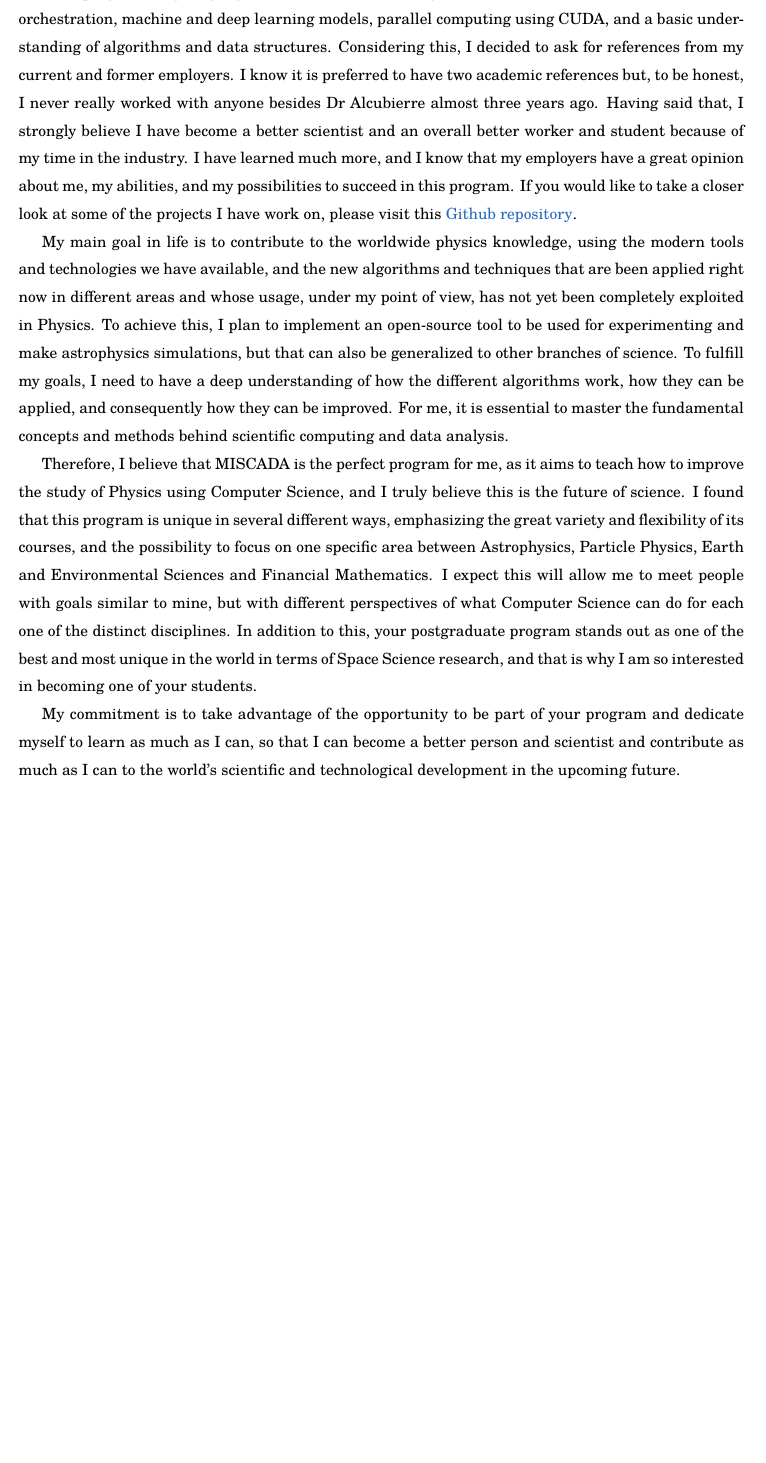
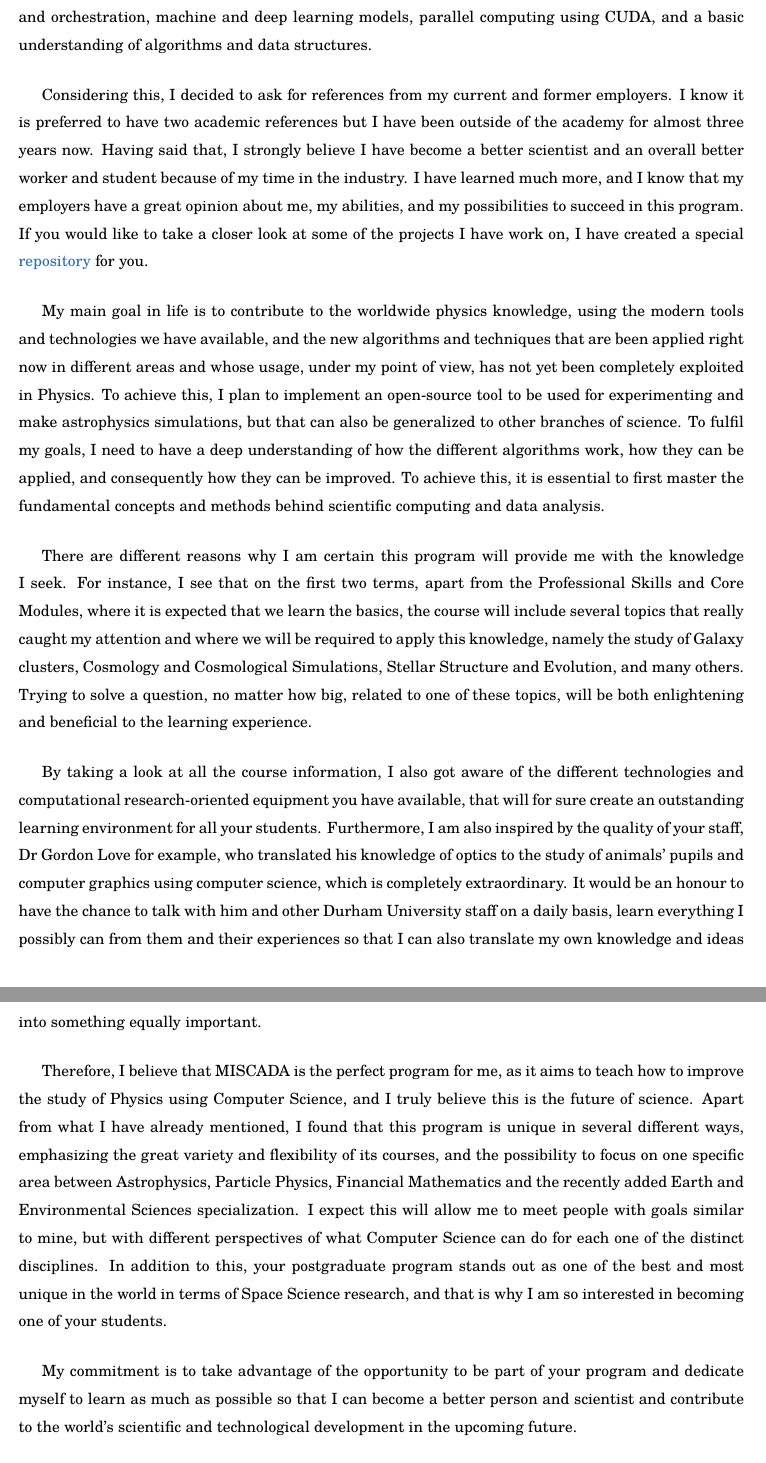
Before and after one commit to uzmargomez/master_degree, a LaTeX document (statement/statement_of_purpose_durham_university.tex): part of page 2 of 2 before the commit and two parts of pages 2 and 3 of 3 after it, the two joined at a grey line, cut so that both start at the same text, the shorter picture padded with empty space. Compiled offline with pdfLaTeX.

Commit message:
statement almost done

```diff
--- a/statement/statement_of_purpose_durham_university.tex
+++ b/statement/statement_of_purpose_durham_university.tex
@@ -16,16 +16,7 @@
     urlcolor=NavyBlue,
 }
 
-
-\pagestyle{fancy}
-\fancyhf{}
-\fancyhead[C]{%
-  \footnotesize\sffamily
-  \yourname:\quad
-  {\youremail}}
-
 \newcommand{\soptitle}{Statement of Purpose}
-\newcommand{\yourname}{Uzmar G\'omez}
 \newcommand{\youremail}{uzmar.gomez@ciencias.unam.mx}
 \newcommand{\yourweb}{https://uzmargomez.github.io/}
 
@@ -57,10 +48,34 @@ During my career, I started a job as a Professor Assistant of courses such as Ma
 
-I have a passion for research, but also a great interest in improving my professional skills. This led me to read about other computer science topics, such as Machine Learning and Neural Networks, among others, while improving my programming ability. This knowledge allowed me to get a job as a Data Scientist, where I have worked in projects such as Face Detection and Recognition (using Neural Networks and Sparse Representation of matrices), the creation of a Chatbot using the Rasa framework, recommendation systems using the apriori algorithm, as well as churn prediction models using SVM and XGBoost. I also got hands-on experience with developing production-level code in different object-oriented programming languages (Python and C++), Google Cloud Platform services, containers and orchestration, machine and deep learning models, parallel computing using CUDA, and a basic understanding of algorithms and data structures. Considering this, I decided to ask for references from my current and former employers. I know it is preferred to have two academic references but, to be honest, I never really worked with anyone besides Dr Alcubierre almost three years ago. Having said that, I strongly believe I have become a better scientist and an overall better worker and student because of my time in the industry. I have learned much more, and I know that my employers have a great opinion about me, my abilities, and my possibilities to succeed in this program. If you would like to take a closer look at some of the projects I have work on, please visit this \href{https://github.com/uzmargomez/master_degree}{Github repository}.
+\vspace{.5cm}
 
-My main goal in life is to contribute to the worldwide physics knowledge, using the modern tools and technologies we have available, and the new algorithms and techniques that are been applied right now in different areas and whose usage, under my point of view, has not yet been completely exploited in Physics. To achieve this, I plan to implement an open-source tool to be used for experimenting and make astrophysics simulations, but that can also be generalized to other branches of science. To fulfill my goals, I need to have a deep understanding of how the different algorithms work, how they can be applied, and consequently how they can be improved. For me, it is essential to master the fundamental concepts and methods behind scientific computing and data analysis.
+During my career, I started a job as a Professor Assistant of courses such as Mathematics and Relativity in the Faculty of Science UNAM, and I worked on a thesis under the supervision of  \href{https://sigi.nucleares.unam.mx/sgiicn/people/user/view/id/8}{Dr Miguel Alcubierre Moya}, one of the leading researchers in the field of Numerical Relativity in Mexico. This thesis was mainly concerned with the numerical simulation of the evolution of the Vlasov Equation with a background gravitational field represented by the Schwarzschild metric. While working on this thesis, I learned more about Finite Difference Methods and the Fortran Programming Language.
 
-Therefore, I believe that MISCADA is the perfect program for me, as it aims to teach how to improve the study of Physics using Computer Science, and I truly believe this is the future of science. I found that this program is unique in several different ways, emphasizing the great variety and flexibility of its courses, and the possibility to focus on one specific area between Astrophysics, Particle Physics, Earth and Environmental Sciences and Financial Mathematics. I expect this will allow me to meet people with goals similar to mine, but with different perspectives of what Computer Science can do for each one of the distinct disciplines. In addition to this, your postgraduate program stands out as one of the best and most unique in the world in terms of Space Science research, and that is why I am so interested in becoming one of your students.
+\vspace{.5cm}
 
-My commitment is to take advantage of the opportunity to be part of your program and dedicate myself to learn as much as I can, so that I can become a better person and scientist and contribute as much as I can to the world’s scientific and technological development in the upcoming future.
+I have a passion for research, but also a great interest in improving my professional skills. This led me to read about other computer science topics, such as Machine Learning and Neural Networks, among others, while improving my programming ability. This knowledge allowed me to get a job as a Data Scientist, where I have worked in projects such as Face Detection and Recognition (using Neural Networks and Sparse Representation of matrices), the creation of a Chatbot using the Rasa framework, recommendation systems using the apriori algorithm, as well as churn prediction models using SVM and XGBoost. I also got hands-on experience with developing production-level code in different object-oriented programming languages (Python and C++), Google Cloud Platform services, containers and orchestration, machine and deep learning models, parallel computing using CUDA, and a basic understanding of algorithms and data structures.
+
+\vspace{.5cm}
+
+Considering this, I decided to ask for references from my current and former employers. I know it is preferred to have two academic references but I have been outside of the academy for almost three years now. Having said that, I strongly believe I have become a better scientist and an overall better worker and student because of my time in the industry. I have learned much more, and I know that my employers have a great opinion about me, my abilities, and my possibilities to succeed in this program. If you would like to take a closer look at some of the projects I have work on, I have created a special \href{https://github.com/uzmargomez/master_degree}{repository} for you.
+
+\vspace{.5cm}
+
+My main goal in life is to contribute to the worldwide physics knowledge, using the modern tools and technologies we have available, and the new algorithms and techniques that are been applied right now in different areas and whose usage, under my point of view, has not yet been completely exploited in Physics. To achieve this, I plan to implement an open-source tool to be used for experimenting and make astrophysics simulations, but that can also be generalized to other branches of science. To fulfil my goals, I need to have a deep understanding of how the different algorithms work, how they can be applied, and consequently how they can be improved. To achieve this, it is essential to first master the fundamental concepts and methods behind scientific computing and data analysis.
+
+\vspace{.5cm}
+
+There are different reasons why I am certain this program will provide me with the knowledge I seek. For instance, I see that on the first two terms, apart from the Professional Skills and Core Modules, where it is expected that we learn the basics, the course will include several topics that really caught my attention and where we will be required to apply this knowledge, namely the study of Galaxy clusters, Cosmology and Cosmological Simulations, Stellar Structure and Evolution, and many others. Trying to solve a question, no matter how big, related to one of these topics, will be both enlightening and beneficial to the learning experience.
+
+\vspace{.5cm}
+
+By taking a look at all the course information, I also got aware of the different technologies and computational research-oriented equipment you have available, that will for sure create an outstanding learning environment for all your students. Furthermore, I am also inspired by the quality of your staff, Dr Gordon Love for example, who translated his knowledge of optics to the study of animals' pupils and computer graphics using computer science, which is completely extraordinary. It would be an honour to have the chance to talk with him and other Durham University staff on a daily basis, learn everything I possibly can from them and their experiences so that I can also translate my own knowledge and ideas into something equally important.
+
+\vspace{.5cm}
+
+Therefore, I believe that MISCADA is the perfect program for me, as it aims to teach how to improve the study of Physics using Computer Science, and I truly believe this is the future of science. Apart from what I have already mentioned, I found that this program is unique in several different ways, emphasizing the great variety and flexibility of its courses, and the possibility to focus on one specific area between Astrophysics, Particle Physics, Financial Mathematics and the recently added Earth and Environmental Sciences specialization. I expect this will allow me to meet people with goals similar to mine, but with different perspectives of what Computer Science can do for each one of the distinct disciplines. In addition to this, your postgraduate program stands out as one of the best and most unique in the world in terms of Space Science research, and that is why I am so interested in becoming one of your students.
+
+\vspace{.5cm}
+
+My commitment is to take advantage of the opportunity to be part of your program and dedicate myself to learn as much as possible so that I can become a better person and scientist and contribute to the world’s scientific and technological development in the upcoming future.
 
 \vspace{2cm}
```
Also changed, not shown: README.md, statement/statement_of_purpose_durham_university.pdf, statement/statement_of_purpose_durham_university.tex (12 more changed lines).
